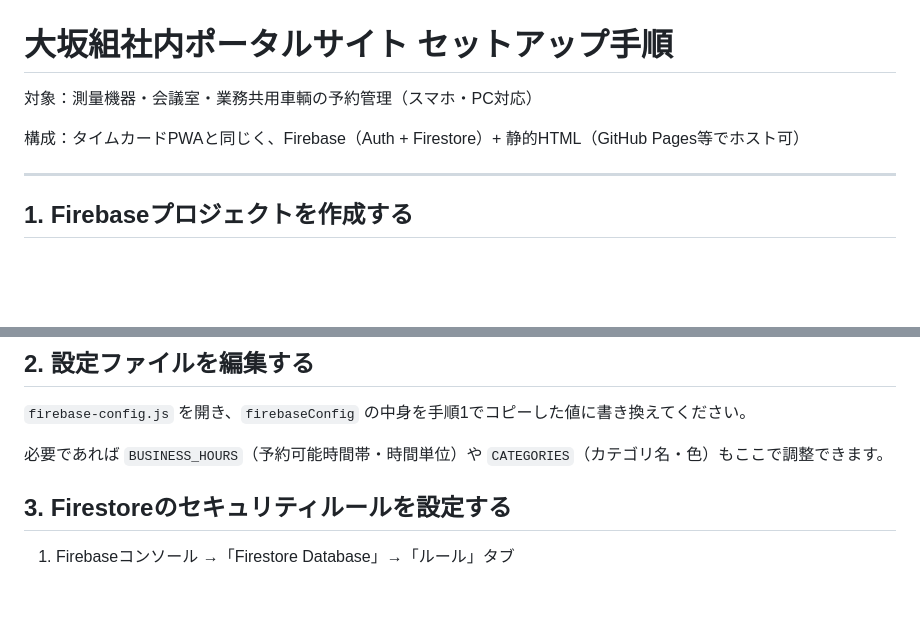
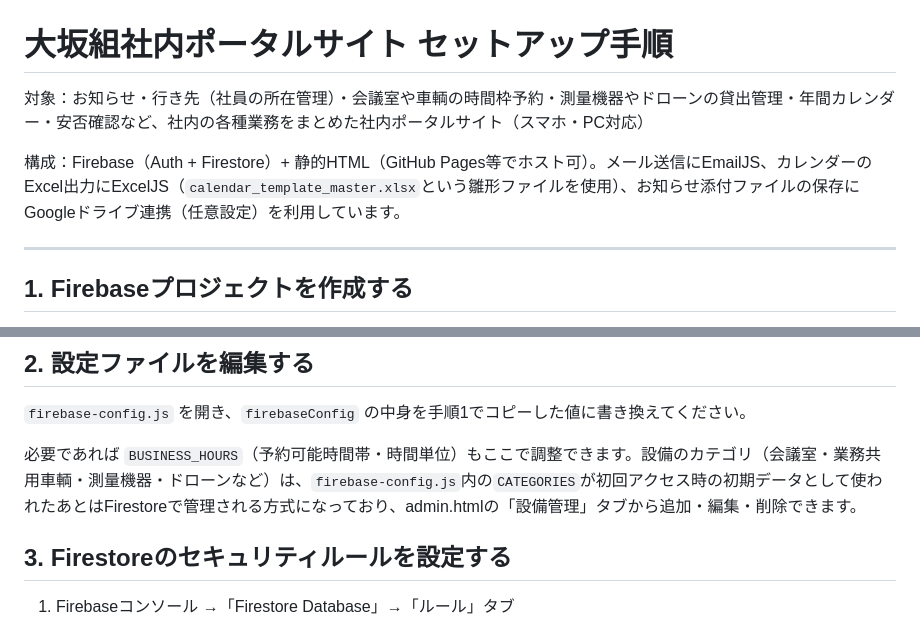
Before and after one commit to Osakagumi/osakagumi-bulletin-board, a Markdown page: README.md, 2 parts joined by grey strips. Drawn GitHub-style; blank space fills up the shorter version.

```diff
--- a/README.md
+++ b/README.md
@@ -1,8 +1,8 @@
 # 大坂組社内ポータルサイト セットアップ手順
 
-対象：測量機器・会議室・業務共用車輌の予約管理（スマホ・PC対応）
+対象：お知らせ・行き先（社員の所在管理）・会議室や車輌の時間枠予約・測量機器やドローンの貸出管理・年間カレンダー・安否確認など、社内の各種業務をまとめた社内ポータルサイト（スマホ・PC対応）
 
-構成：タイムカードPWAと同じく、Firebase（Auth + Firestore）+ 静的HTML（GitHub Pages等でホスト可）
+構成：Firebase（Auth + Firestore）+ 静的HTML（GitHub Pages等でホスト可）。メール送信にEmailJS、カレンダーのExcel出力にExcelJS（`calendar_template_master.xlsx`という雛形ファイルを使用）、お知らせ添付ファイルの保存にGoogleドライブ連携（任意設定）を利用しています。
 
 ---
 
@@ -24,7 +24,7 @@
 
 `firebase-config.js` を開き、`firebaseConfig` の中身を手順1でコピーした値に書き換えてください。
 
-必要であれば `BUSINESS_HOURS`（予約可能時間帯・時間単位）や `CATEGORIES`（カテゴリ名・色）もここで調整できます。
+必要であれば `BUSINESS_HOURS`（予約可能時間帯・時間単位）もここで調整できます。設備のカテゴリ（会議室・業務共用車輌・測量機器・ドローンなど）は、`firebase-config.js`内の`CATEGORIES`が初回アクセス時の初期データとして使われたあとはFirestoreで管理される方式になっており、admin.htmlの「設備管理」タブから追加・編集・削除できます。
 
 ## 3. Firestoreのセキュリティルールを設定する
 
```
